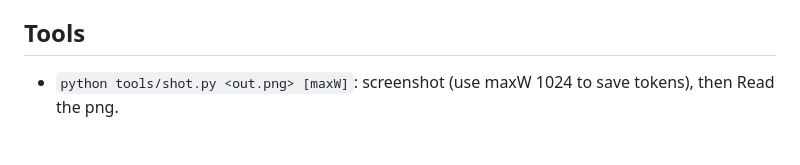
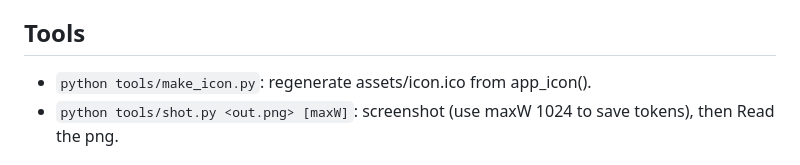
Before and after one commit to Deuus20/ZapretAuto, a Markdown page: CLAUDE.md, the part around the change. GitHub-like rendering.

```diff
--- a/CLAUDE.md
+++ b/CLAUDE.md
@@ -22,6 +22,7 @@ Windows GUI wrapper over Flowseal/zapret-discord-youtube (winws.exe + WinDivert)
 - Build: `powershell -File build.ps1` -> dist\ZapretAuto (onedir, uac-admin, vendor copied next to exe).
 
 ## Tools
+- `python tools/make_icon.py`: regenerate assets/icon.ico from app_icon().
 - `python tools/shot.py <out.png> [maxW]`: screenshot (use maxW 1024 to save tokens), then Read the png.
 
 ## Tests
```
Also changed, not shown: assets/icon-256.png (added), 12 other files.
